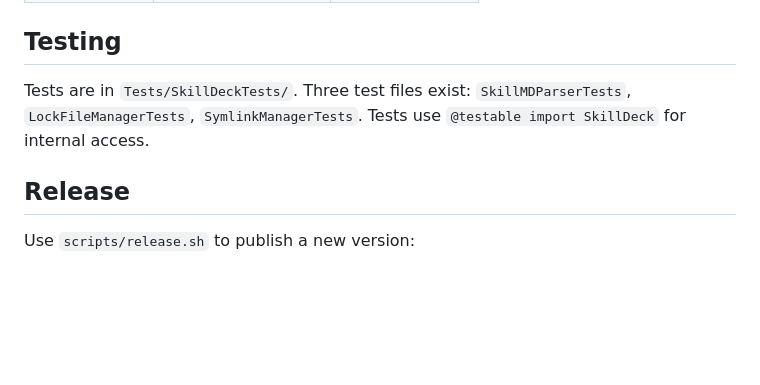
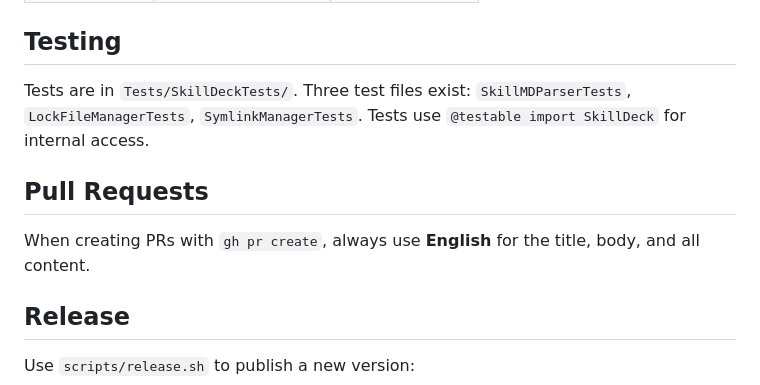
Before and after one commit to crossoverJie/SkillDeck, a Markdown page: CLAUDE.md, the part around the change. GitHub-like rendering; blank space fills up the shorter version.

```diff
--- a/CLAUDE.md
+++ b/CLAUDE.md
@@ -75,6 +75,10 @@ Views → ViewModels (@Observable) → SkillManager (@Observable) → Services (
 
 Tests are in `Tests/SkillDeckTests/`. Three test files exist: `SkillMDParserTests`, `LockFileManagerTests`, `SymlinkManagerTests`. Tests use `@testable import SkillDeck` for internal access.
 
+## Pull Requests
+
+When creating PRs with `gh pr create`, always use **English** for the title, body, and all content.
+
 ## Release
 
 Use `scripts/release.sh` to publish a new version:
```
